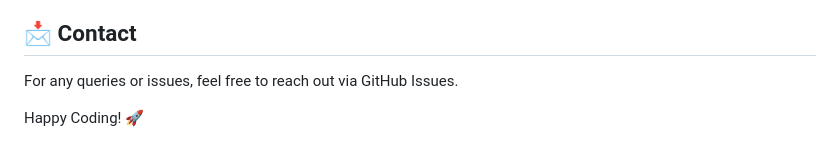
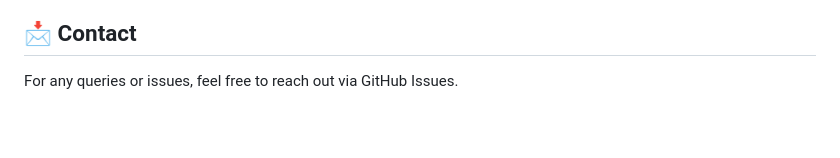
Before and after one commit to AMS003010/Chimera, a Markdown page: README.md, the part around one of its changes. Drawn GitHub-style; blank space fills up the shorter version.

```diff
--- a/README.md
+++ b/README.md
@@ -146,5 +156,3 @@ Contributions are welcome! Feel free to open an issue or submit a pull request.
 
 ## 📩 Contact
 For any queries or issues, feel free to reach out via GitHub Issues.
-
-Happy Coding! 🚀
```
Also changed, not shown: other parts of README.md (+14 -4 lines).
